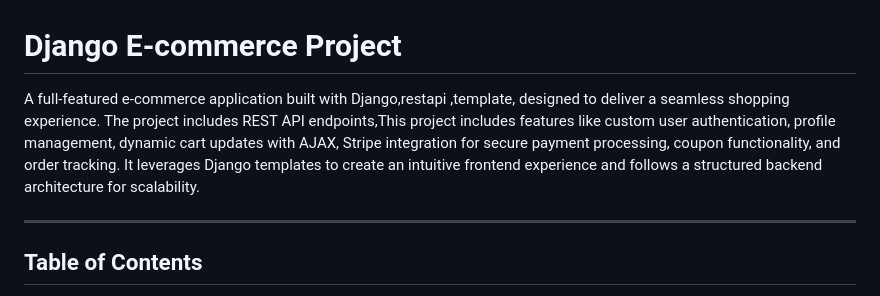
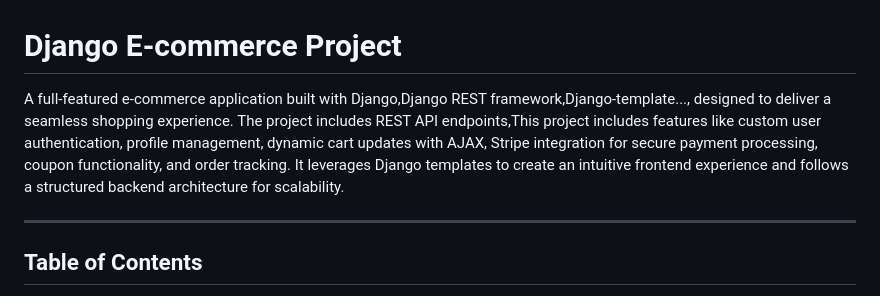
Before and after one commit to Mohamed-Taha-Essa/Django-Amazone-Clone, a Markdown page: README.md, the part around the change. Rendered like a GitHub page.

```diff
--- a/README.md
+++ b/README.md
@@ -1,7 +1,7 @@
 
 # Django E-commerce Project
 
-A full-featured e-commerce application built with Django,restapi ,template, designed to deliver a seamless shopping experience. The project includes REST API endpoints,This project includes features like custom user authentication, profile management, dynamic cart updates with AJAX, Stripe integration for secure payment processing, coupon functionality, and order tracking. It leverages Django templates to create an intuitive frontend experience and follows a structured backend architecture for scalability.
+A full-featured e-commerce application built with Django,Django REST framework,Django-template..., designed to deliver a seamless shopping experience. The project includes REST API endpoints,This project includes features like custom user authentication, profile management, dynamic cart updates with AJAX, Stripe integration for secure payment processing, coupon functionality, and order tracking. It leverages Django templates to create an intuitive frontend experience and follows a structured backend architecture for scalability.
 
 
 ---
```
